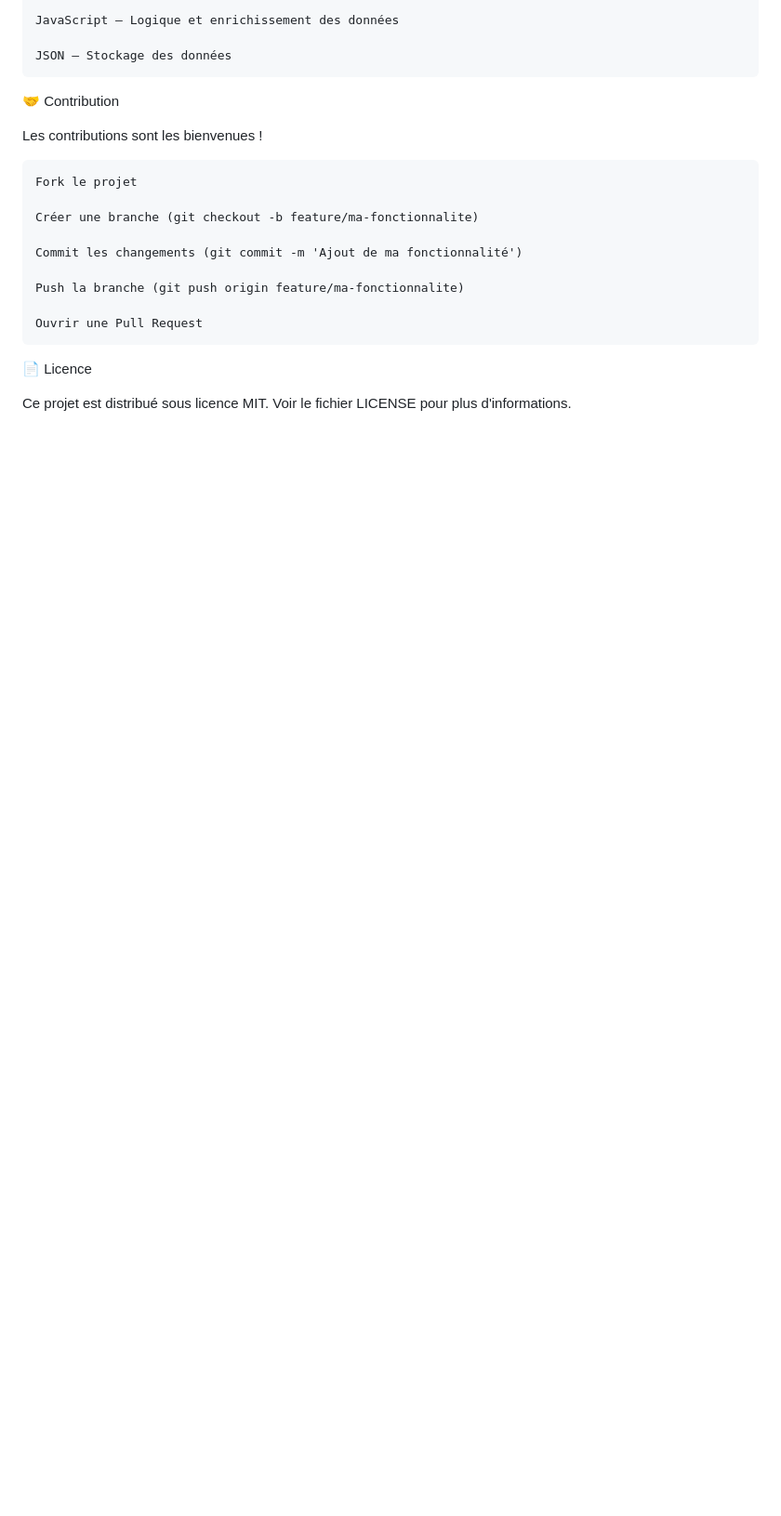
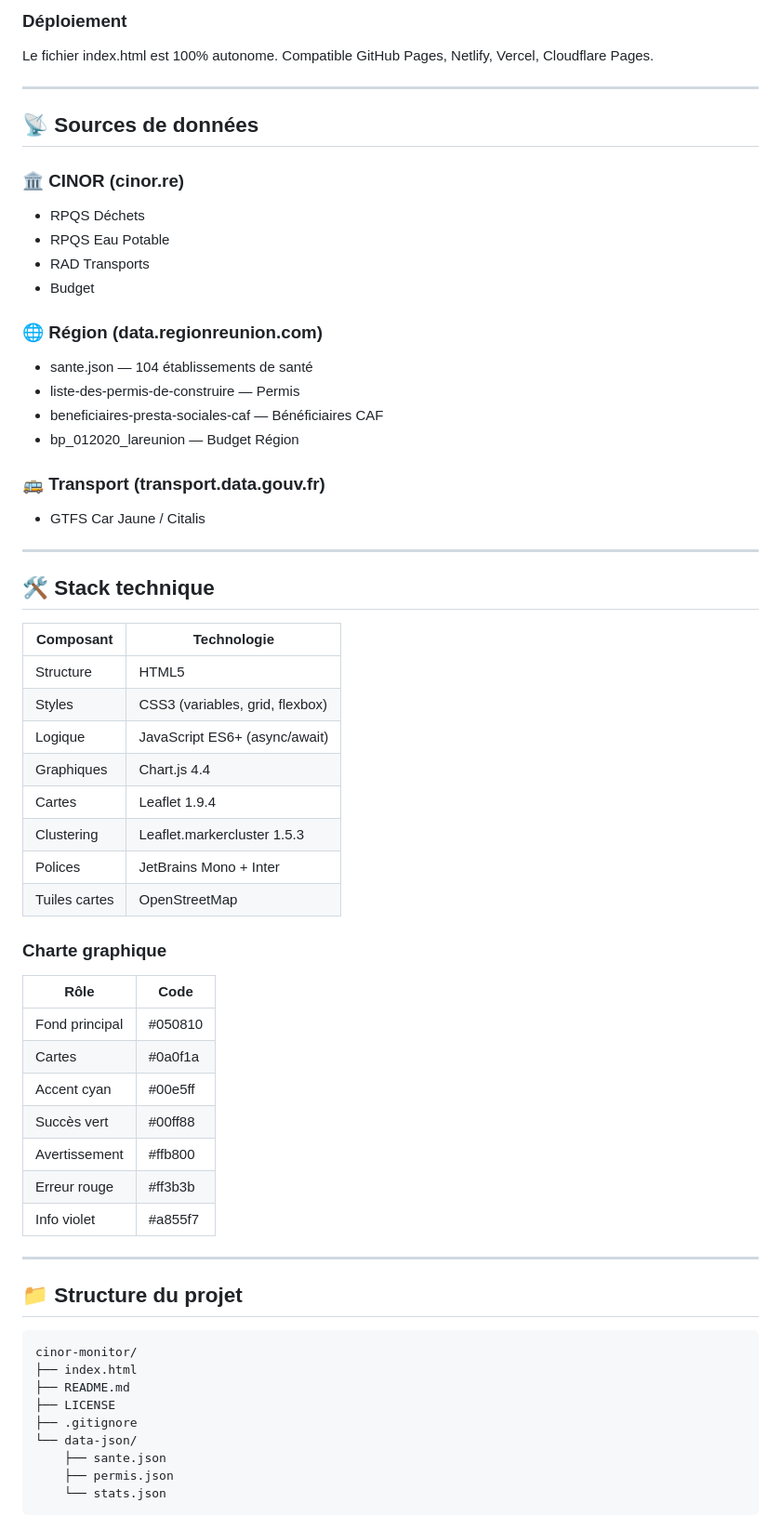
Before and after one commit to gunout/cinor-monitor, a Markdown page: README.md, the part around one of its changes. Shown at 93% size. Drawn GitHub-style; blank space fills up the shorter version.

```diff
--- a/README.md
+++ b/README.md
@@ -78,23 +92,68 @@ Puis ouvrir : http://localhost:8000
 
-    JavaScript — Logique et enrichissement des données
+### Déploiement
 
-    JSON — Stockage des données
+Le fichier index.html est 100% autonome. Compatible GitHub Pages, Netlify, Vercel, Cloudflare Pages.
 
-🤝 Contribution
+---
 
-Les contributions sont les bienvenues !
+## 📡 Sources de données
 
-    Fork le projet
+### 🏛️ CINOR (cinor.re)
 
-    Créer une branche (git checkout -b feature/ma-fonctionnalite)
+- RPQS Déchets
+- RPQS Eau Potable
+- RAD Transports
+- Budget
 
-    Commit les changements (git commit -m 'Ajout de ma fonctionnalité')
+### 🌐 Région (data.regionreunion.com)
 
-    Push la branche (git push origin feature/ma-fonctionnalite)
+- sante.json — 104 établissements de santé
+- liste-des-permis-de-construire — Permis
+- beneficiaires-presta-sociales-caf — Bénéficiaires CAF
+- bp_012020_lareunion — Budget Région
 
-    Ouvrir une Pull Request
+### 🚌 Transport (transport.data.gouv.fr)
 
-📄 Licence
+- GTFS Car Jaune / Citalis
 
-Ce projet est distribué sous licence MIT. Voir le fichier LICENSE pour plus d'informations.
+---
 
+## 🛠️ Stack technique
+
+| Composant | Technologie |
+|---|---|
+| Structure | HTML5 |
+| Styles | CSS3 (variables, grid, flexbox) |
+| Logique | JavaScript ES6+ (async/await) |
+| Graphiques | Chart.js 4.4 |
+| Cartes | Leaflet 1.9.4 |
+| Clustering | Leaflet.markercluster 1.5.3 |
+| Polices | JetBrains Mono + Inter |
+| Tuiles cartes | OpenStreetMap |
+
+### Charte graphique
+
+| Rôle | Code |
+|---|---|
+| Fond principal | #050810 |
+| Cartes | #0a0f1a |
+| Accent cyan | #00e5ff |
+| Succès vert | #00ff88 |
+| Avertissement | #ffb800 |
+| Erreur rouge | #ff3b3b |
+| Info violet | #a855f7 |
+
+---
+
+## 📁 Structure du projet
+
+    cinor-monitor/
+    ├── index.html
+    ├── README.md
+    ├── LICENSE
+    ├── .gitignore
+    └── data-json/
+        ├── sante.json
+        ├── permis.json
+        └── stats.json
+
```
Also changed, not shown: other parts of README.md (+93 -55 lines).
